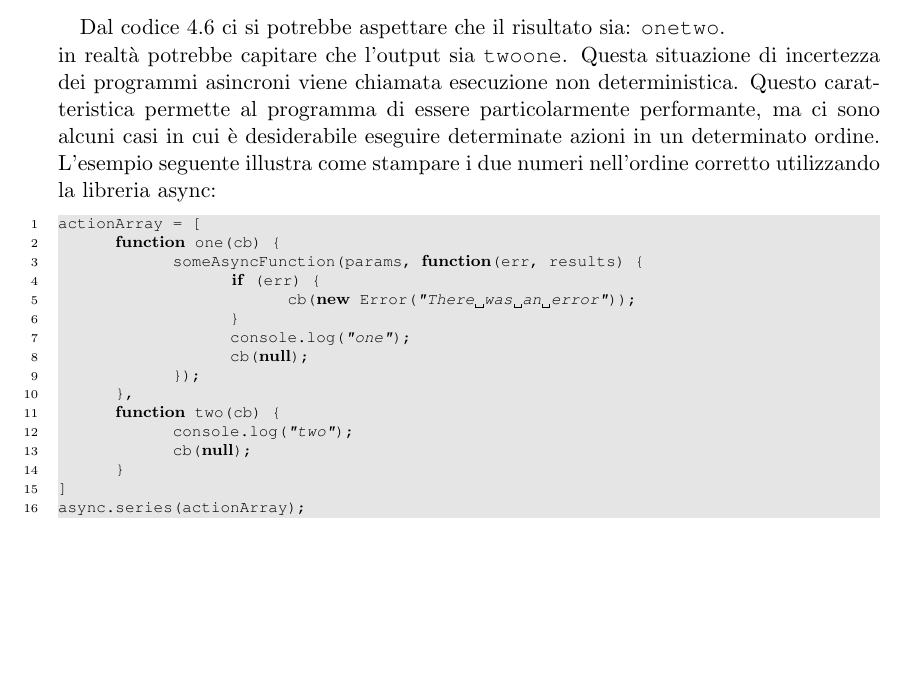
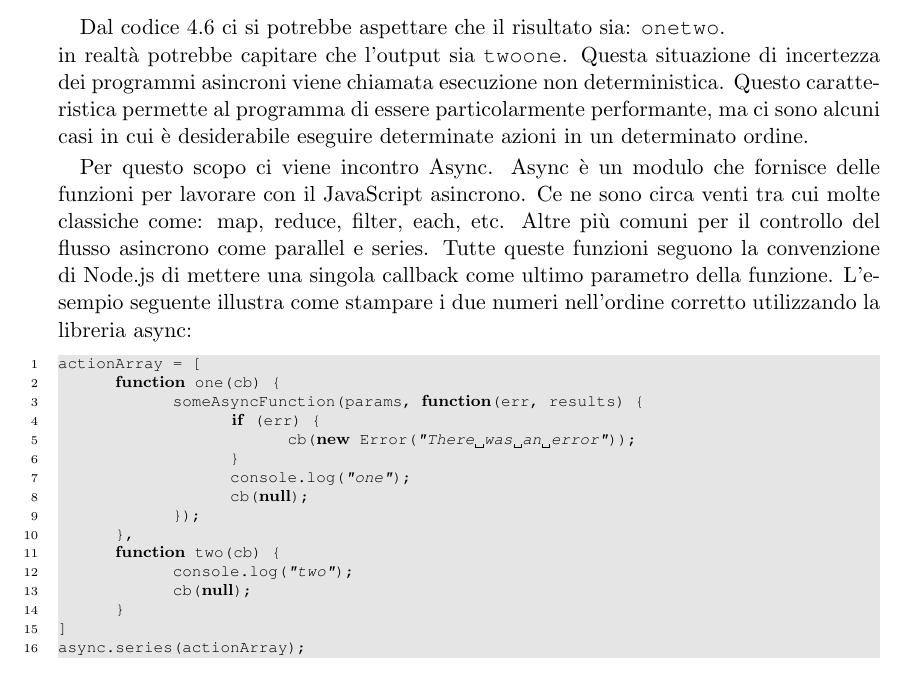
Before and after one commit to save91/tesi_2016, a LaTeX thesis (tesi.tex, which reads scelta_tecnologica.tex): part of page 34 of 56, cut so that both start at the same text, the shorter picture padded with empty space. Compiled offline with pdfLaTeX.

Commit message:
aggiunta breve descrizione async

```diff
--- a/scelta_tecnologica.tex
+++ b/scelta_tecnologica.tex
@@ -285,6 +285,12 @@ Dal codice \ref{lst:async} ci si potrebbe aspettare che il risultato sia:
 in realtà potrebbe capitare che l’output sia \texttt{twoone}.
 Questa situazione di incertezza dei programmi asincroni viene chiamata esecuzione non deterministica.
 Questo caratteristica permette al programma di essere particolarmente performante, ma ci sono alcuni casi in cui è desiderabile eseguire determinate azioni in un determinato ordine.
+
+Per questo scopo ci viene incontro Async.
+Async è un modulo che fornisce delle funzioni per lavorare con il JavaScript asincrono.
+Ce ne sono circa venti tra cui molte classiche come: map, reduce, filter, each, etc.
+Altre più comuni per il controllo del flusso asincrono come parallel e series.
+Tutte queste funzioni seguono la convenzione di Node.js di mettere una singola callback come ultimo parametro della funzione.
 L'esempio seguente illustra come stampare i due numeri nell'ordine corretto utilizzando la libreria async:
 
 \begin{lstlisting}[caption={operazioni sincrone}, style=javaScriptCode]
```
